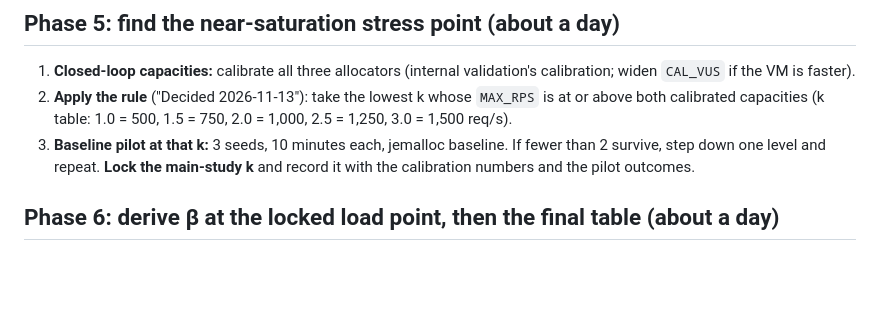
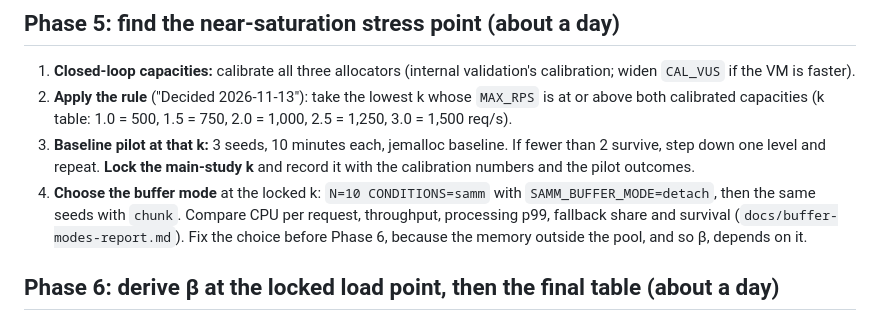
Before and after one commit to Xuinnz/thesis-samm, a Markdown page: docs/vm-test-plan.md, the part around one of its changes. GitHub-like rendering; blank space fills up the shorter version.

```diff
--- a/docs/vm-test-plan.md
+++ b/docs/vm-test-plan.md
@@ -157,6 +177,11 @@ it mostly reflects capacity.
    If fewer than 2 survive, step down one level and repeat. **Lock the
    main-study k** and record it with the calibration numbers and the pilot
    outcomes.
+4. **Choose the buffer mode** at the locked k: `N=10 CONDITIONS=samm` with
+   `SAMM_BUFFER_MODE=detach`, then the same seeds with `chunk`. Compare CPU per
+   request, throughput, processing p99, fallback share and survival
+   (`docs/buffer-modes-report.md`). Fix the choice before Phase 6, because the
+   memory outside the pool, and so β, depends on it.
 
 ## Phase 6: derive β at the locked load point, then the final table (about a day)
 
```
Also changed, not shown: other parts of docs/vm-test-plan.md (+51 -25 lines), internal-validation/PENDING.md (+14 -0 lines).
